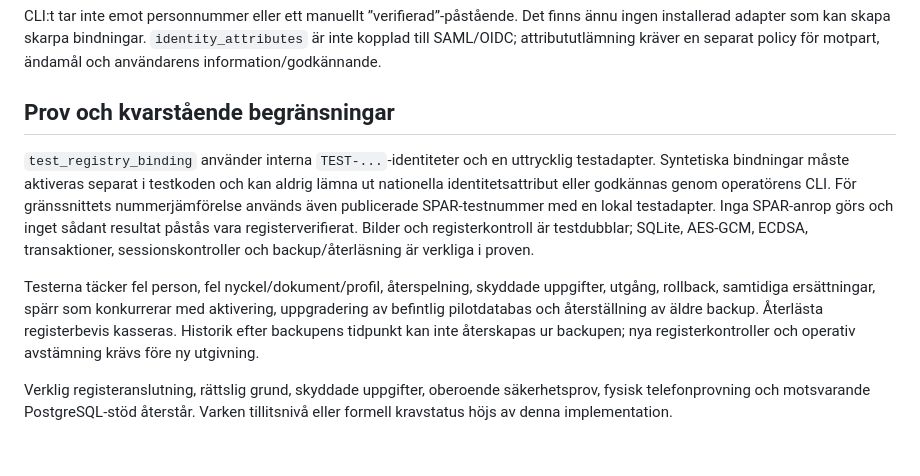
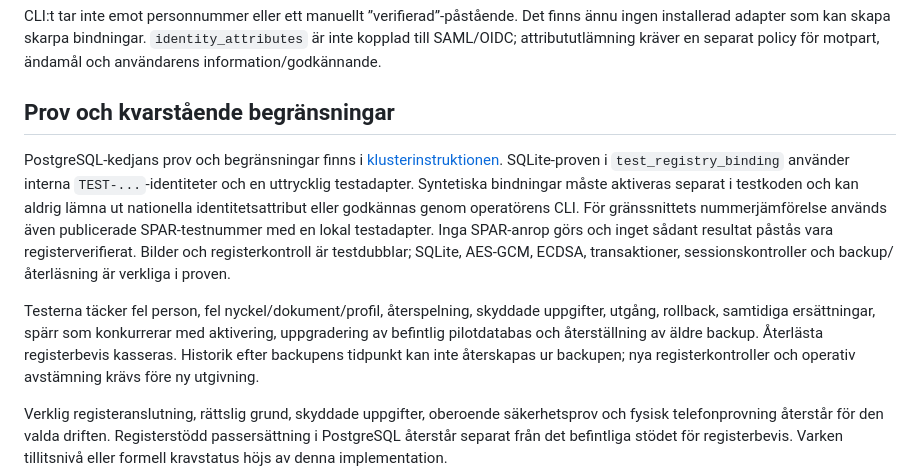
Before and after one commit to Jtensetti/openID, a Markdown page: docs/registerbindning.md, the part around one of its changes. Drawn GitHub-style.

```diff
--- a/docs/registerbindning.md
+++ b/docs/registerbindning.md
@@ -102,6 +117,8 @@ en separat policy för motpart, ändamål och användarens information/godkänna
 
 ## Prov och kvarstående begränsningar
 
+PostgreSQL-kedjans prov och begränsningar finns i
+[klusterinstruktionen](../deployment/cluster/README.md). SQLite-proven i
 `test_registry_binding` använder interna `TEST-...`-identiteter och en uttrycklig
 testadapter. Syntetiska bindningar måste aktiveras separat i testkoden och kan
 aldrig lämna ut nationella identitetsattribut eller godkännas genom operatörens
@@ -118,5 +135,7 @@ inte återskapas ur backupen; nya registerkontroller och operativ avstämning
 krävs före ny utgivning.
 
 Verklig registeranslutning, rättslig grund, skyddade uppgifter, oberoende
-säkerhetsprov, fysisk telefonprovning och motsvarande PostgreSQL-stöd återstår.
+säkerhetsprov och fysisk telefonprovning återstår för den valda driften.
+Registerstödd passersättning i PostgreSQL återstår separat från det befintliga
+stödet för registerbevis.
 Varken tillitsnivå eller formell kravstatus höjs av denna implementation.
```
Also changed, not shown: other parts of docs/registerbindning.md (+26 -11 lines).
